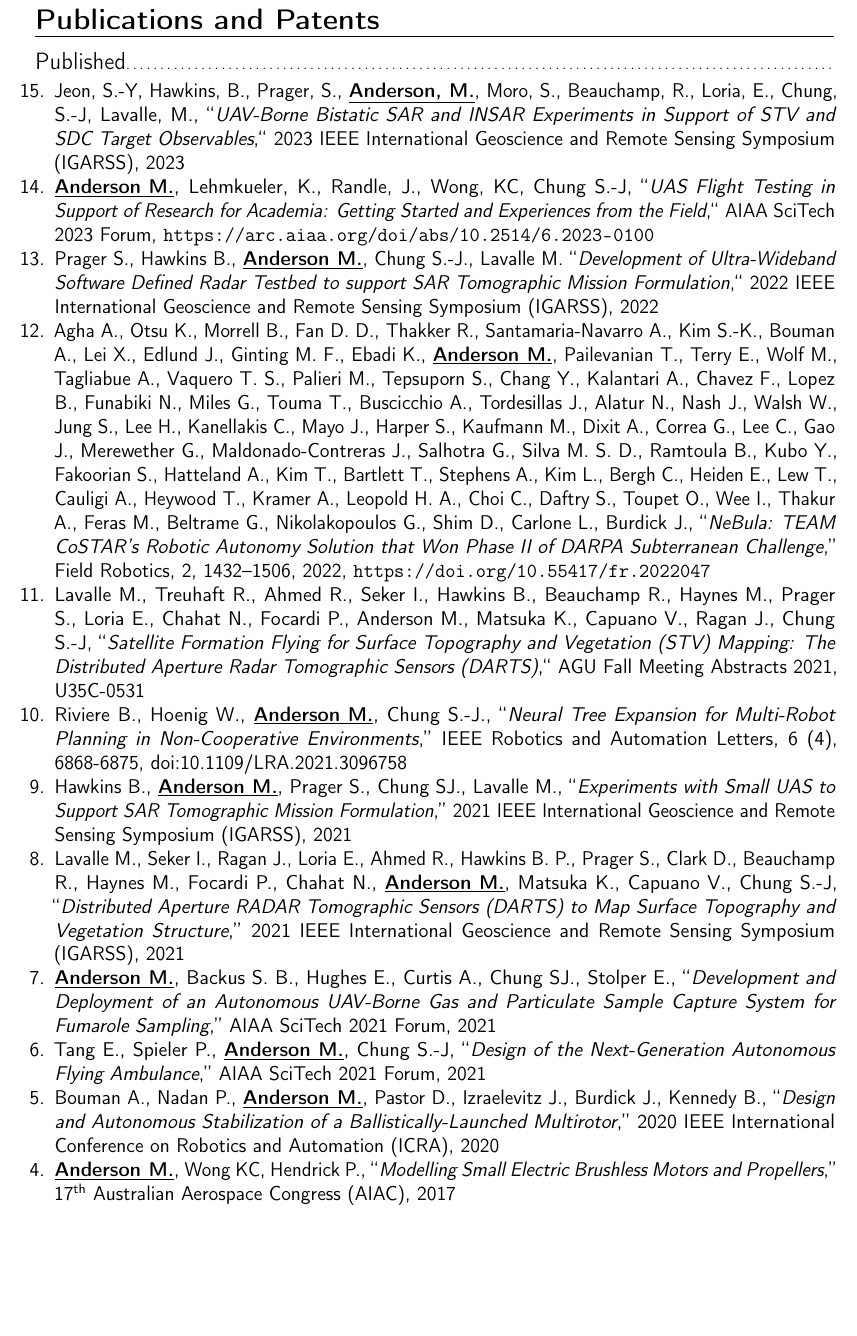
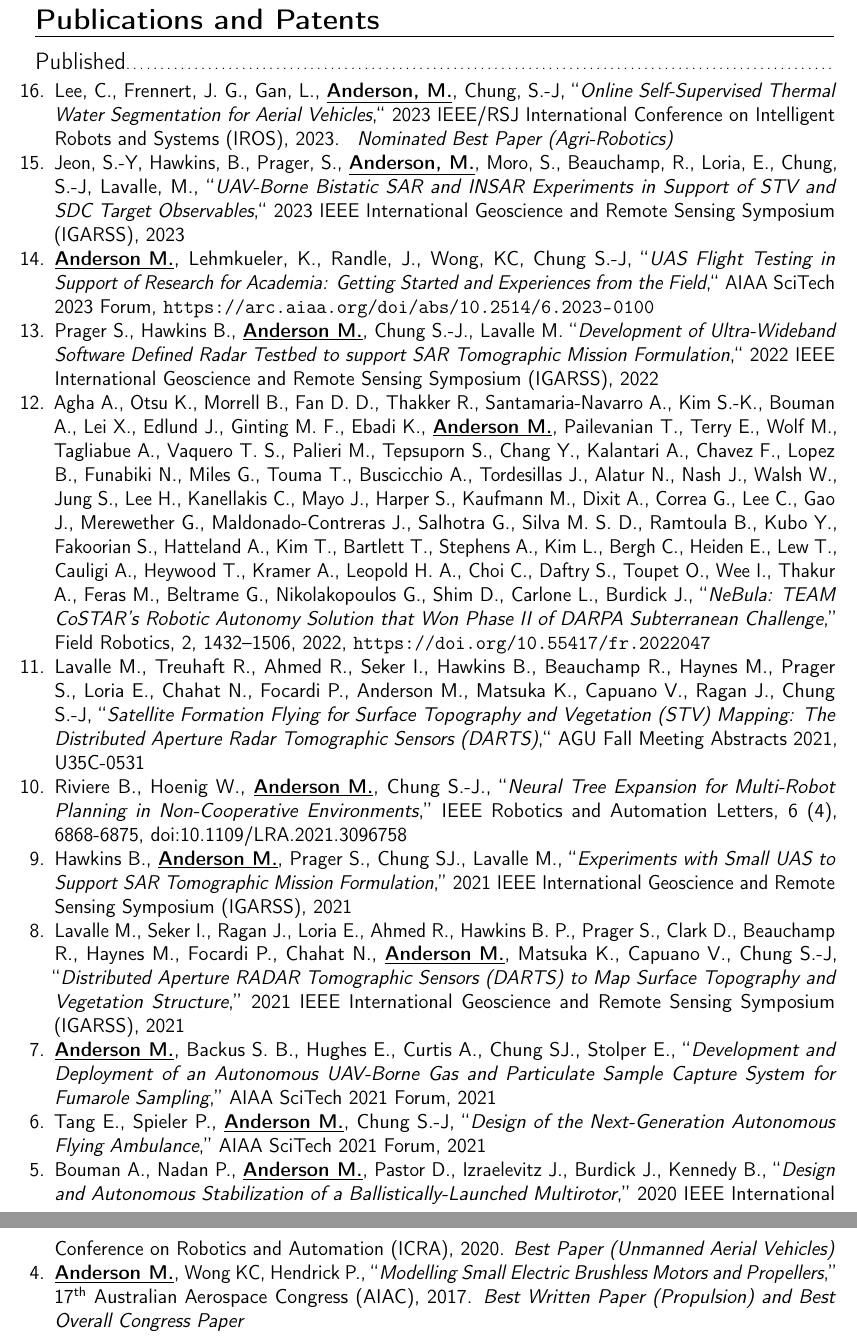
Before and after one commit to AndersonRayner/cv, a LaTeX CV (main.tex): part of page 3 of 4 before the commit and two parts of pages 3 and 4 of 4 after it, the two joined at a grey line, cut so that both start at the same text, the shorter picture padded with empty space. Compiled offline with pdfLaTeX.

Commit message:
Paper updates

```diff
--- a/main.tex
+++ b/main.tex
@@ -325,7 +325,7 @@
 
 	%\item[17.] NeuralFly for Fault Tolerance.
 
-	%\item[16.] Lee, C., Frennert, J. G., Gan, L., \underline{\textbf{Anderson, M.}}, Chung, S.-J, ``\textit{Online Self-Supervised Thermal Water Segmentation for Aerial Vehicles},`` 2023 IEEE/RSJ International Conference on Intelligent Robots and Systems (IROS)
+	\item[16.] Lee, C., Frennert, J. G., Gan, L., \underline{\textbf{Anderson, M.}}, Chung, S.-J, ``\textit{Online Self-Supervised Thermal Water Segmentation for Aerial Vehicles},`` 2023 IEEE/RSJ International Conference on Intelligent Robots and Systems (IROS), 2023. \textit{ Nominated Best Paper (Agri-Robotics)}
 
 	\item[15.] Jeon, S.-Y, Hawkins, B., Prager, S., \underline{\textbf{Anderson, M.}}, Moro, S., Beauchamp, R., Loria, E., Chung, S.-J, Lavalle, M., ``\textit{UAV-Borne Bistatic SAR and INSAR Experiments in Support of STV and SDC Target Observables},`` 2023 IEEE International Geoscience and Remote Sensing Symposium (IGARSS), 2023
 
@@ -347,9 +347,9 @@
 
     \item [6.] Tang E., Spieler P., \underline{\textbf{Anderson M.}}, Chung S.-J, ``\textit{Design of the Next-Generation Autonomous Flying Ambulance},'' AIAA SciTech 2021 Forum, 2021
 
-    \item [5.] Bouman A., Nadan P., \underline{\textbf{Anderson M.}}, Pastor D., Izraelevitz J., Burdick J., Kennedy B., ``\textit{Design and Autonomous Stabilization of a Ballistically-Launched Multirotor},'' 2020 IEEE International Conference on Robotics and Automation (ICRA), 2020
+    \item [5.] Bouman A., Nadan P., \underline{\textbf{Anderson M.}}, Pastor D., Izraelevitz J., Burdick J., Kennedy B., ``\textit{Design and Autonomous Stabilization of a Ballistically-Launched Multirotor},'' 2020 IEEE International Conference on Robotics and Automation (ICRA), 2020.  \textit{Best Paper (Unmanned Aerial Vehicles)}
 
-    \item [4.] \underline{\textbf{Anderson M.}}, Wong KC, Hendrick P., ``\textit{Modelling Small Electric Brushless Motors and Propellers},'' 17\textsuperscript{th} Australian Aerospace Congress (AIAC), 2017
+    \item [4.] \underline{\textbf{Anderson M.}}, Wong KC, Hendrick P., ``\textit{Modelling Small Electric Brushless Motors and Propellers},'' 17\textsuperscript{th} Australian Aerospace Congress (AIAC), 2017. \textit{Best Written Paper (Propulsion) and Best Overall Congress Paper}
 
     \item [3.] \underline{\textbf{Anderson M.}}, Lehmkuehler K., Wong KC, ``\textit{Flight Experimentation Towards Enhanced UAV Capabilities -- The Multi-rotor Air-Crane},'' 17\textsuperscript{th} Australian International Aerospace Congress (AIAC), 2017
 
```
Also changed, not shown: main.tex (2 more changed lines).
